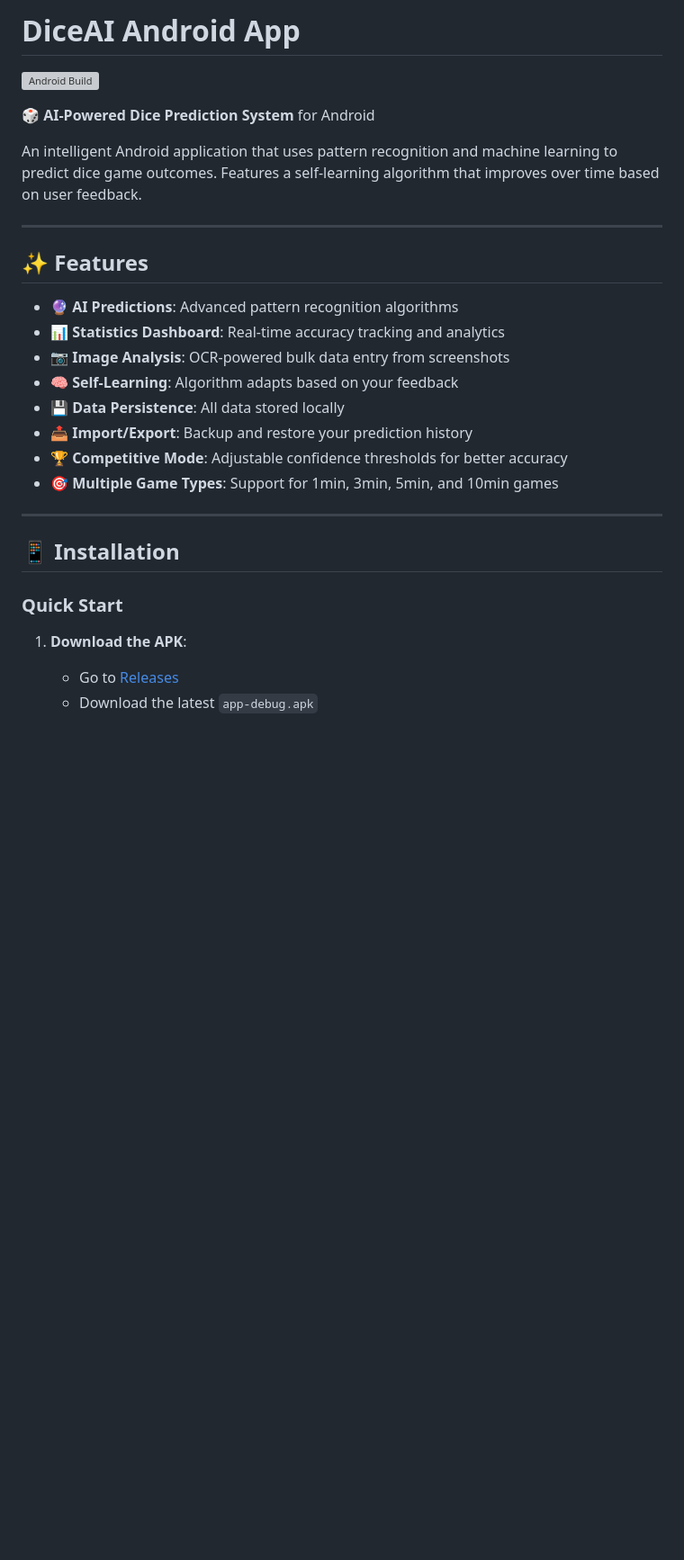
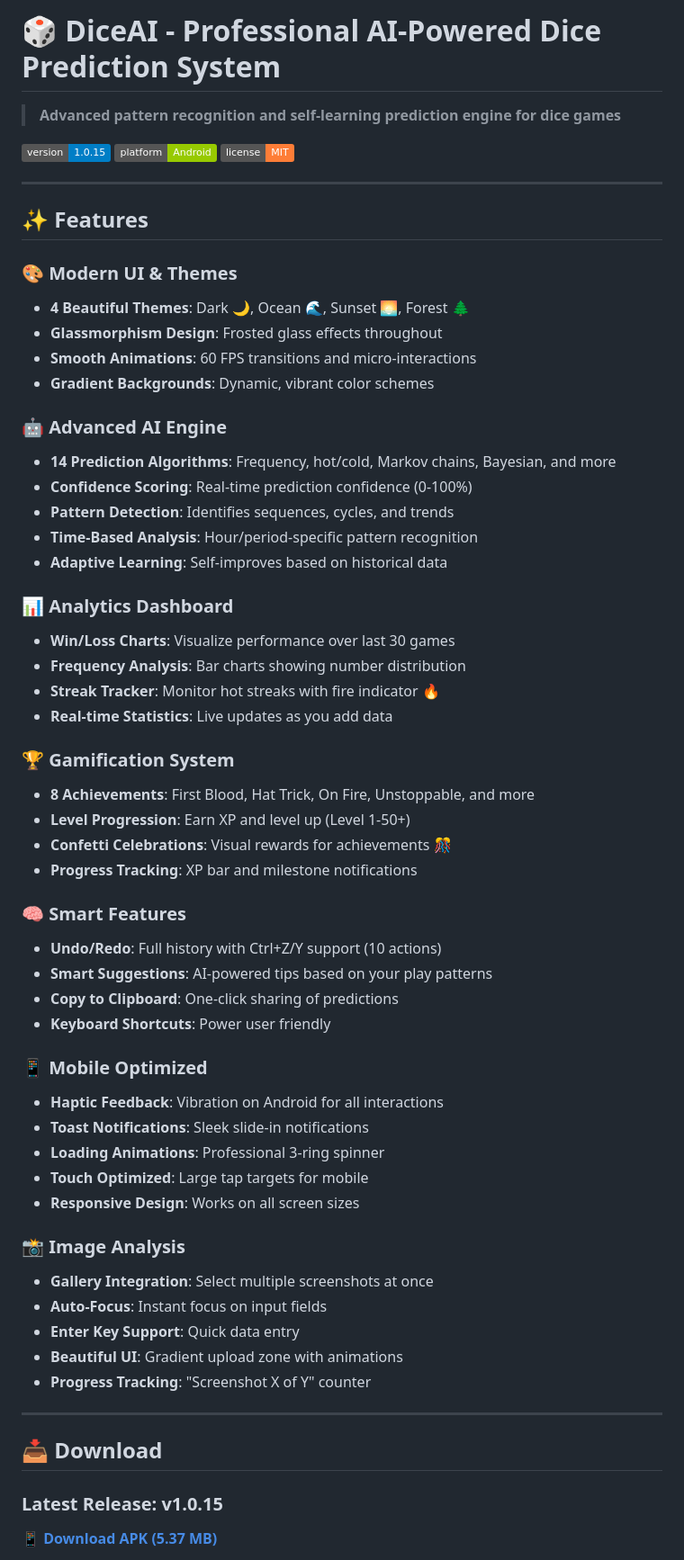
Before and after one commit to teebee94/DiceAI, a Markdown page: README.md, the part around one of its changes. Shown at 90% size. GitHub-like rendering; badges without logos; blank space fills up the shorter version; grey boxes are pictures that could not be loaded.

```diff
--- a/README.md
+++ b/README.md
@@ -1,31 +1,65 @@
-# DiceAI Android App
+# 🎲 DiceAI - Professional AI-Powered Dice Prediction System
 
-[![Android Build](https://github.com/YOUR-USERNAME/DiceAI/actions/workflows/android-build.yml/badge.svg)](https://github.com/YOUR-USERNAME/DiceAI/actions/workflows/android-build.yml)
+> **Advanced pattern recognition and self-learning prediction engine for dice games**
 
-🎲 **AI-Powered Dice Prediction System** for Android
-
-An intelligent Android application that uses pattern recognition and machine learning to predict dice game outcomes. Features a self-learning algorithm that improves over time based on user feedback.
+[![Version](https://img.shields.io/badge/version-1.0.15-blue.svg)](https://github.com/teebee94/DiceAI/releases)
+[![Platform](https://img.shields.io/badge/platform-Android-green.svg)](https://github.com/teebee94/DiceAI/releases)
+[![License](https://img.shields.io/badge/license-MIT-orange.svg)](LICENSE)
 
 ---
 
 ## ✨ Features
 
-- 🔮 **AI Predictions**: Advanced pattern recognition algorithms
-- 📊 **Statistics Dashboard**: Real-time accuracy tracking and analytics
-- 📷 **Image Analysis**: OCR-powered bulk data entry from screenshots
-- 🧠 **Self-Learning**: Algorithm adapts based on your feedback
-- 💾 **Data Persistence**: All data stored locally
-- 📤 **Import/Export**: Backup and restore your prediction history
-- 🏆 **Competitive Mode**: Adjustable confidence thresholds for better accuracy
-- 🎯 **Multiple Game Types**: Support for 1min, 3min, 5min, and 10min games
+### 🎨 **Modern UI & Themes**
+- **4 Beautiful Themes**: Dark 🌙, Ocean 🌊, Sunset 🌅, Forest 🌲
+- **Glassmorphism Design**: Frosted glass effects throughout
+- **Smooth Animations**: 60 FPS transitions and micro-interactions
+- **Gradient Backgrounds**: Dynamic, vibrant color schemes
+
+### 🤖 **Advanced AI Engine**
+- **14 Prediction Algorithms**: Frequency, hot/cold, Markov chains, Bayesian, and more
+- **Confidence Scoring**: Real-time prediction confidence (0-100%)
+- **Pattern Detection**: Identifies sequences, cycles, and trends
+- **Time-Based Analysis**: Hour/period-specific pattern recognition
+- **Adaptive Learning**: Self-improves based on historical data
+
+### 📊 **Analytics Dashboard**
+- **Win/Loss Charts**: Visualize performance over last 30 games
+- **Frequency Analysis**: Bar charts showing number distribution
+- **Streak Tracker**: Monitor hot streaks with fire indicator 🔥
+- **Real-time Statistics**: Live updates as you add data
+
+### 🏆 **Gamification System**
+- **8 Achievements**: First Blood, Hat Trick, On Fire, Unstoppable, and more
+- **Level Progression**: Earn XP and level up (Level 1-50+)
+- **Confetti Celebrations**: Visual rewards for achievements 🎊
+- **Progress Tracking**: XP bar and milestone notifications
+
+### 🧠 **Smart Features**
+- **Undo/Redo**: Full history with Ctrl+Z/Y support (10 actions)
+- **Smart Suggestions**: AI-powered tips based on your play patterns
+- **Copy to Clipboard**: One-click sharing of predictions
+- **Keyboard Shortcuts**: Power user friendly
+
+### 📱 **Mobile Optimized**
+- **Haptic Feedback**: Vibration on Android for all interactions
+- **Toast Notifications**: Sleek slide-in notifications
+- **Loading Animations**: Professional 3-ring spinner
+- **Touch Optimized**: Large tap targets for mobile
+- **Responsive Design**: Works on all screen sizes
+
+### 📸 **Image Analysis**
+- **Gallery Integration**: Select multiple screenshots at once
+- **Auto-Focus**: Instant focus on input fields
+- **Enter Key Support**: Quick data entry
+- **Beautiful UI**: Gradient upload zone with animations
+- **Progress Tracking**: "Screenshot X of Y" counter
 
 ---
 
-## 📱 Installation
+## 📥 Download
 
-### Quick Start
+### **Latest Release: v1.0.15**
 
-1. **Download the APK**:
-   - Go to [Releases](https://github.com/YOUR-USERNAME/DiceAI/releases)
-   - Download the latest `app-debug.apk`
+**[📱 Download APK (5.37 MB)](https://github.com/teebee94/DiceAI/releases/download/v1.0.15/app-debug.apk)**
 
```
Also changed, not shown: other parts of README.md (+158 -113 lines).
